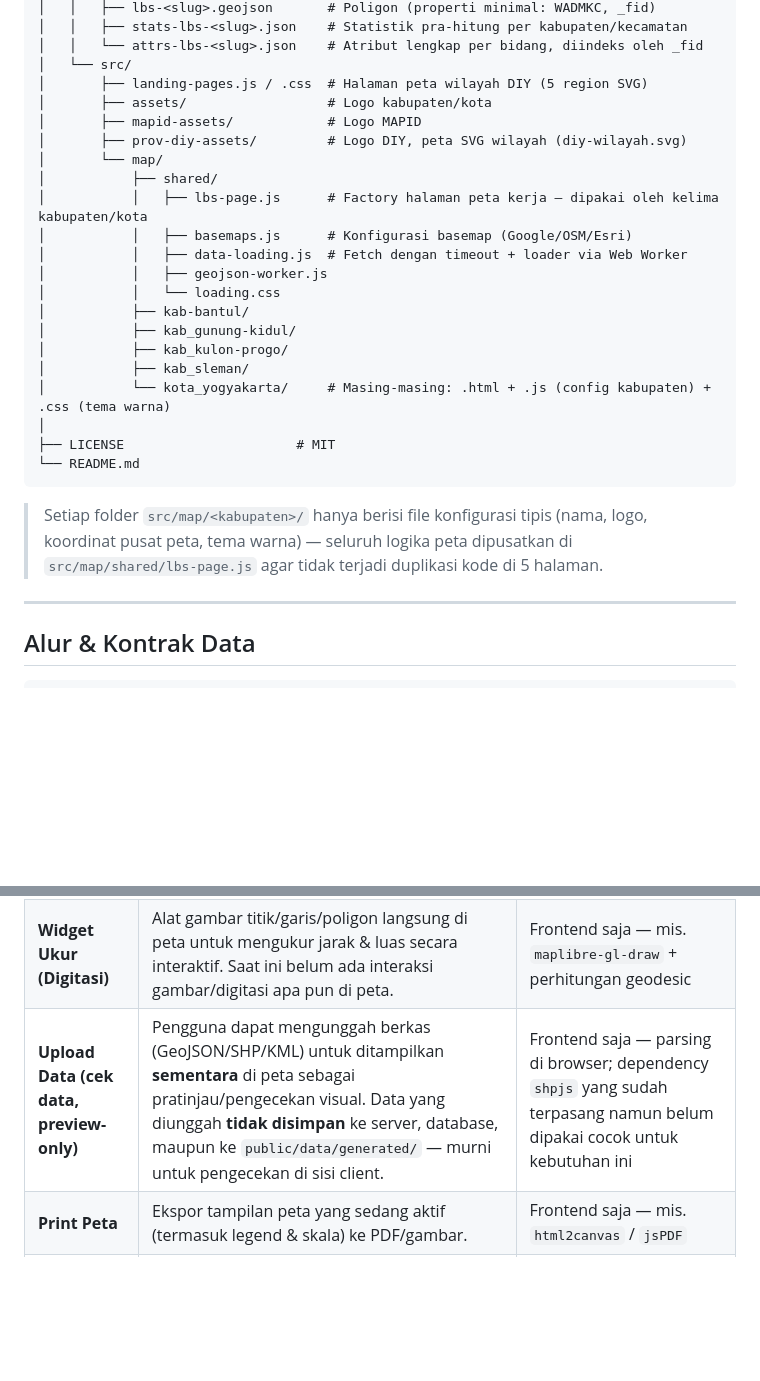
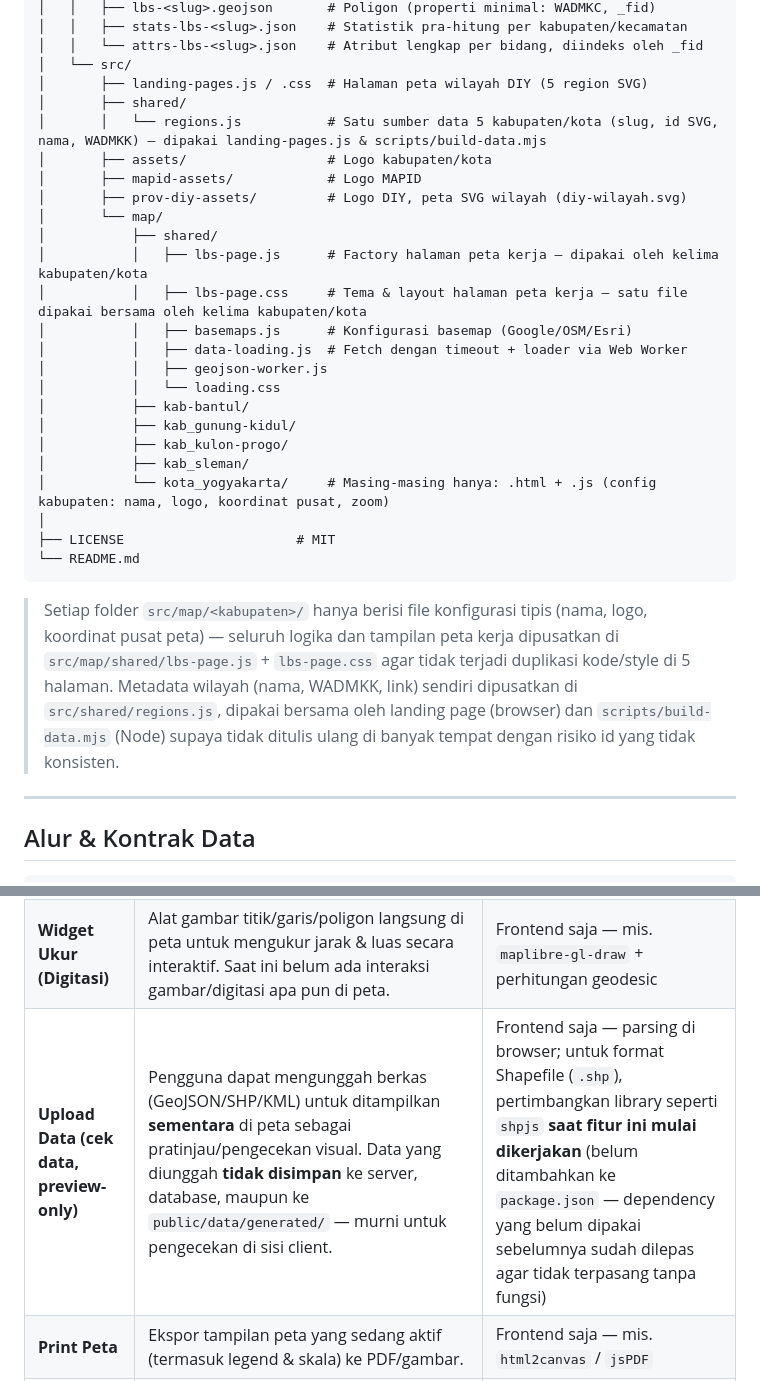
Before and after one commit to krishnabalapradhana-ksd19/Final-Project_MAPID-Academy, a Markdown page: README.md, 2 parts joined by grey strips. Rendered like a GitHub page; blank space fills up the shorter version.

Commit message:
Perbarui README: struktur folder & roadmap sesuai refactor DRY/YAGNI terbaru

````diff
--- a/README.md
+++ b/README.md
@@ -91,12 +91,15 @@ Final-Project_MAPID-Academy/
 │   │   └── attrs-lbs-<slug>.json    # Atribut lengkap per bidang, diindeks oleh _fid
 │   └── src/
 │       ├── landing-pages.js / .css  # Halaman peta wilayah DIY (5 region SVG)
+│       ├── shared/
+│       │   └── regions.js           # Satu sumber data 5 kabupaten/kota (slug, id SVG, nama, WADMKK) — dipakai landing-pages.js & scripts/build-data.mjs
 │       ├── assets/                  # Logo kabupaten/kota
 │       ├── mapid-assets/            # Logo MAPID
 │       ├── prov-diy-assets/         # Logo DIY, peta SVG wilayah (diy-wilayah.svg)
 │       └── map/
 │           ├── shared/
 │           │   ├── lbs-page.js      # Factory halaman peta kerja — dipakai oleh kelima kabupaten/kota
+│           │   ├── lbs-page.css     # Tema & layout halaman peta kerja — satu file dipakai bersama oleh kelima kabupaten/kota
 │           │   ├── basemaps.js      # Konfigurasi basemap (Google/OSM/Esri)
 │           │   ├── data-loading.js  # Fetch dengan timeout + loader via Web Worker
 │           │   ├── geojson-worker.js
@@ -105,13 +108,13 @@ Final-Project_MAPID-Academy/
 │           ├── kab_gunung-kidul/
 │           ├── kab_kulon-progo/
 │           ├── kab_sleman/
-│           └── kota_yogyakarta/     # Masing-masing: .html + .js (config kabupaten) + .css (tema warna)
+│           └── kota_yogyakarta/     # Masing-masing hanya: .html + .js (config kabupaten: nama, logo, koordinat pusat, zoom)
 │
 ├── LICENSE                      # MIT
 └── README.md
 ```
 
-> Setiap folder `src/map/<kabupaten>/` hanya berisi file konfigurasi tipis (nama, logo, koordinat pusat peta, tema warna) — seluruh logika peta dipusatkan di `src/map/shared/lbs-page.js` agar tidak terjadi duplikasi kode di 5 halaman.
+> Setiap folder `src/map/<kabupaten>/` hanya berisi file konfigurasi tipis (nama, logo, koordinat pusat peta) — seluruh logika dan tampilan peta kerja dipusatkan di `src/map/shared/lbs-page.js` + `lbs-page.css` agar tidak terjadi duplikasi kode/style di 5 halaman. Metadata wilayah (nama, WADMKK, link) sendiri dipusatkan di `src/shared/regions.js`, dipakai bersama oleh landing page (browser) dan `scripts/build-data.mjs` (Node) supaya tidak ditulis ulang di banyak tempat dengan risiko id yang tidak konsisten.
 
 ---
 
@@ -144,7 +147,7 @@ Versi saat ini adalah **static site read-only** (lihat [Fitur Utama](#fitur-utam
 |---|---|---|
 | **Widget Layer** | Panel kontrol untuk mengaktifkan/menonaktifkan & mengatur beberapa layer data sekaligus pada satu peta. Saat ini setiap halaman peta kerja hanya menampilkan satu layer LBS yang selalu aktif, tanpa panel toggle layer. | Frontend saja — state layer dikelola di client |
 | **Widget Ukur (Digitasi)** | Alat gambar titik/garis/poligon langsung di peta untuk mengukur jarak & luas secara interaktif. Saat ini belum ada interaksi gambar/digitasi apa pun di peta. | Frontend saja — mis. `maplibre-gl-draw` + perhitungan geodesic |
-| **Upload Data (cek data, preview-only)** | Pengguna dapat mengunggah berkas (GeoJSON/SHP/KML) untuk ditampilkan **sementara** di peta sebagai pratinjau/pengecekan visual. Data yang diunggah **tidak disimpan** ke server, database, maupun ke `public/data/generated/` — murni untuk pengecekan di sisi client. | Frontend saja — parsing di browser; dependency `shpjs` yang sudah terpasang namun belum dipakai cocok untuk kebutuhan ini |
+| **Upload Data (cek data, preview-only)** | Pengguna dapat mengunggah berkas (GeoJSON/SHP/KML) untuk ditampilkan **sementara** di peta sebagai pratinjau/pengecekan visual. Data yang diunggah **tidak disimpan** ke server, database, maupun ke `public/data/generated/` — murni untuk pengecekan di sisi client. | Frontend saja — parsing di browser; untuk format Shapefile (`.shp`), pertimbangkan library seperti `shpjs` **saat fitur ini mulai dikerjakan** (belum ditambahkan ke `package.json` — dependency yang belum dipakai sebelumnya sudah dilepas agar tidak terpasang tanpa fungsi) |
 | **Print Peta** | Ekspor tampilan peta yang sedang aktif (termasuk legend & skala) ke PDF/gambar. | Frontend saja — mis. `html2canvas` / `jsPDF` |
 | **Edit Atribut Fitur** | Popup detail bidang saat ini bersifat **read-only** (lihat `setupFeaturePopup` di `src/map/shared/lbs-page.js`). Rencana pengembangan memungkinkan pengguna mengubah nilai kolom atribut langsung dari popup. | **Membutuhkan backend + database** agar perubahan tersimpan permanen — satu-satunya item roadmap yang keluar dari arsitektur static site saat ini |
 
````
